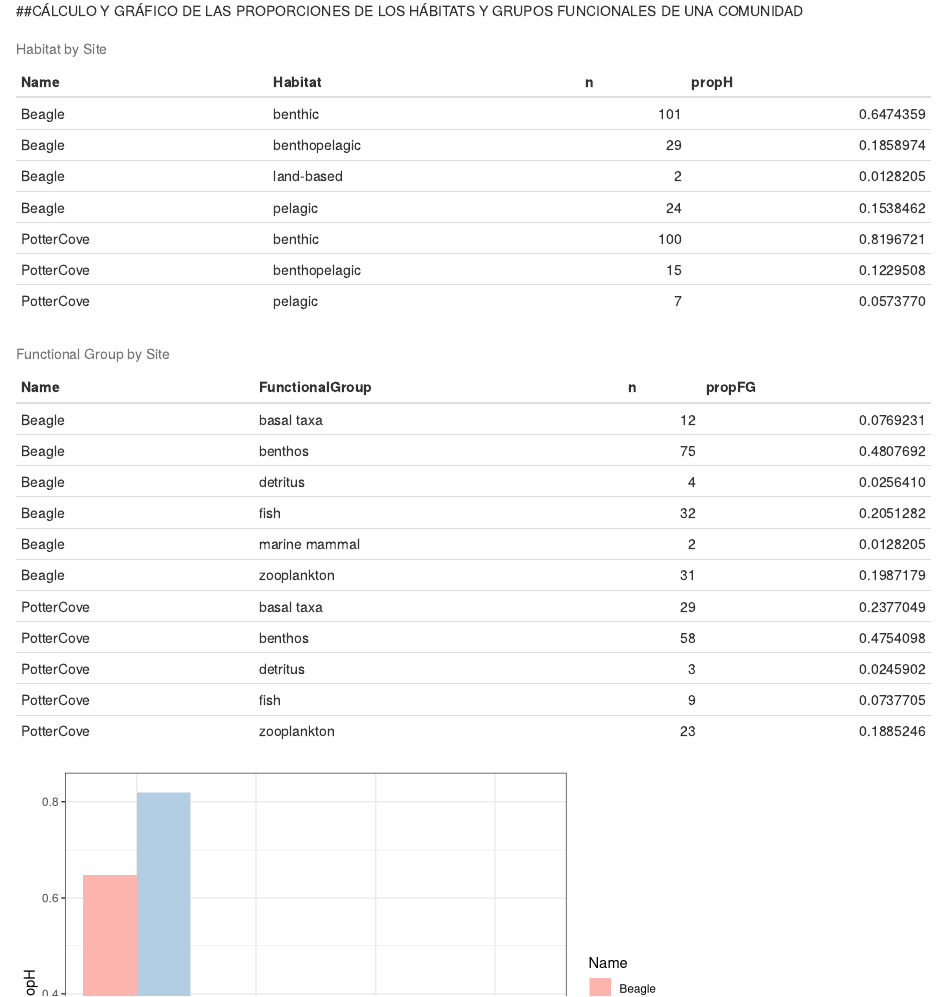
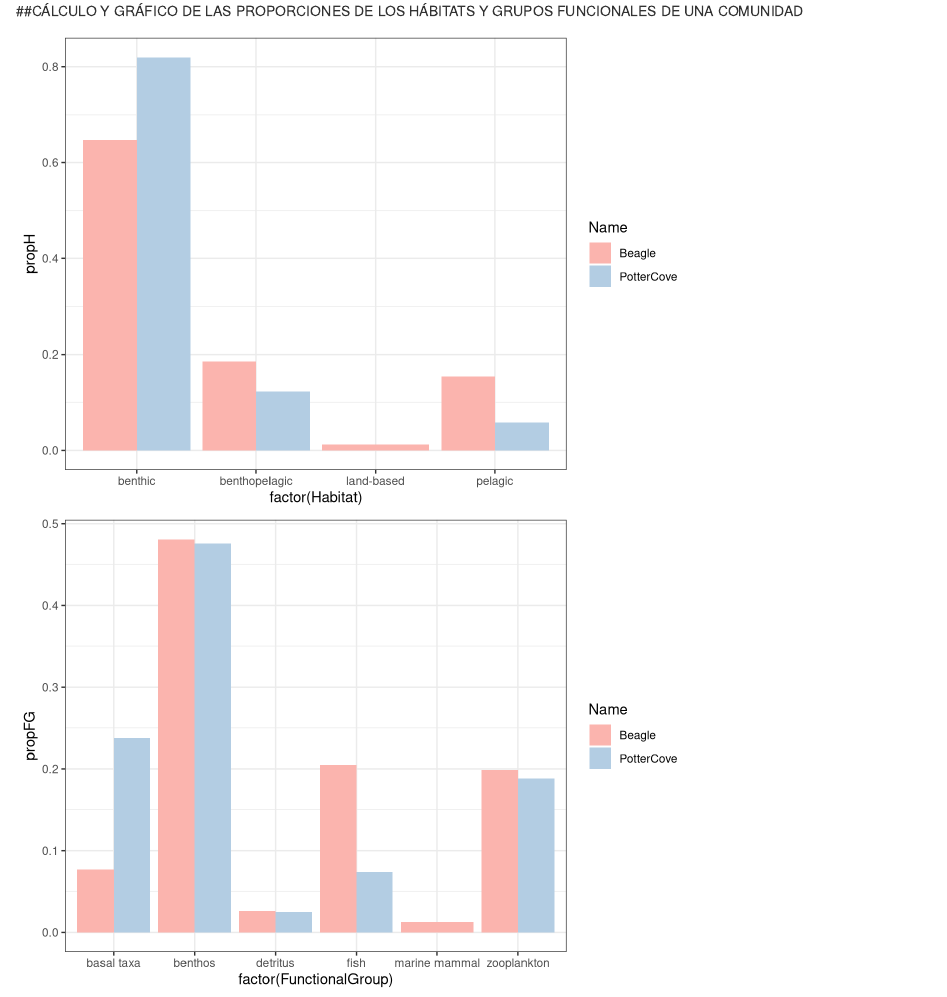
Before and after one commit to 123iamela/ProporcionesHFG, an R Markdown document (Prueba.Rmd): the page in a window 1100 px wide, from its top. Rendered offline with R 4.5, knitr and Pandoc, with nearby package versions.

Commit message:
Actualización

```diff
--- a/Prueba.Rmd
+++ b/Prueba.Rmd
@@ -5,16 +5,12 @@ source("R/Proportion.R")
 
 require(dplyr)
 require(ggplot2)
-require(knitr)
 
 tabla <- readFile("data/traits.txt")
 
 habitat <- pH(tabla)
 functionalGroup <- pFG(tabla)
 
-tablapH(habitat)
-tablapFG(functionalGroup)
-
 plotpHabitat(habitat)
 plotpFG(functionalGroup)
 
--- a/R/Proportion.R
+++ b/R/Proportion.R
@@ -14,11 +47,7 @@ pH <- function(data) {
   return(prop)
 }
 
-tablapH<- function(pH){
-
-  return(kable(pH, caption = "Habitat by Site"))
-}
-
+#' PARA GRUPOS FUNCIONALES
 pFG <- function(data) {
 
   prop <- data %>% group_by(Name,FunctionalGroup) %>% summarize(n= n()) %>% mutate(propFG=n/sum(n))
@@ -26,13 +55,23 @@ pFG <- function(data) {
   return(prop)
 }
 
-tablapFG <- function(pFG) {
 
-  return(kable(pFG, caption = "Functional Group by Site"))
-}
+#'GRÁFICO DE LAS PROPORCIONES DE HÁBITATS Y GRUPOS FUNCIONALES
 
+#'@param pH un data frame
+#'@param pFG un data frame
+#'
+#' @return un gráfico
+#'
+#' @export
+#' @importFrom ggplot2    ggplot geom_bar theme_bw scale_fill_brewer
+#'
+#' @examples
+#'
+#' plotpHabitat(Habitat)
+#' plotpFG(FunctionalGroup)
 
-#GRÁFICO DE LAS PROPORCIONES DE HÁBITATS Y GRUPOS FUNCIONALES
+#' PARA HÁBITATS
 plotpHabitat <- function(pH) {
 
   plot <- ggplot(pH, aes(x=factor(Habitat), y=propH, fill=Name)) + geom_bar(stat="identity", position=position_dodge()) + theme_bw() + scale_fill_brewer(palette = "Pastel1")
```
Also changed, not shown: README.md, R/Proportion.R (38 more changed lines), 2 other files.
